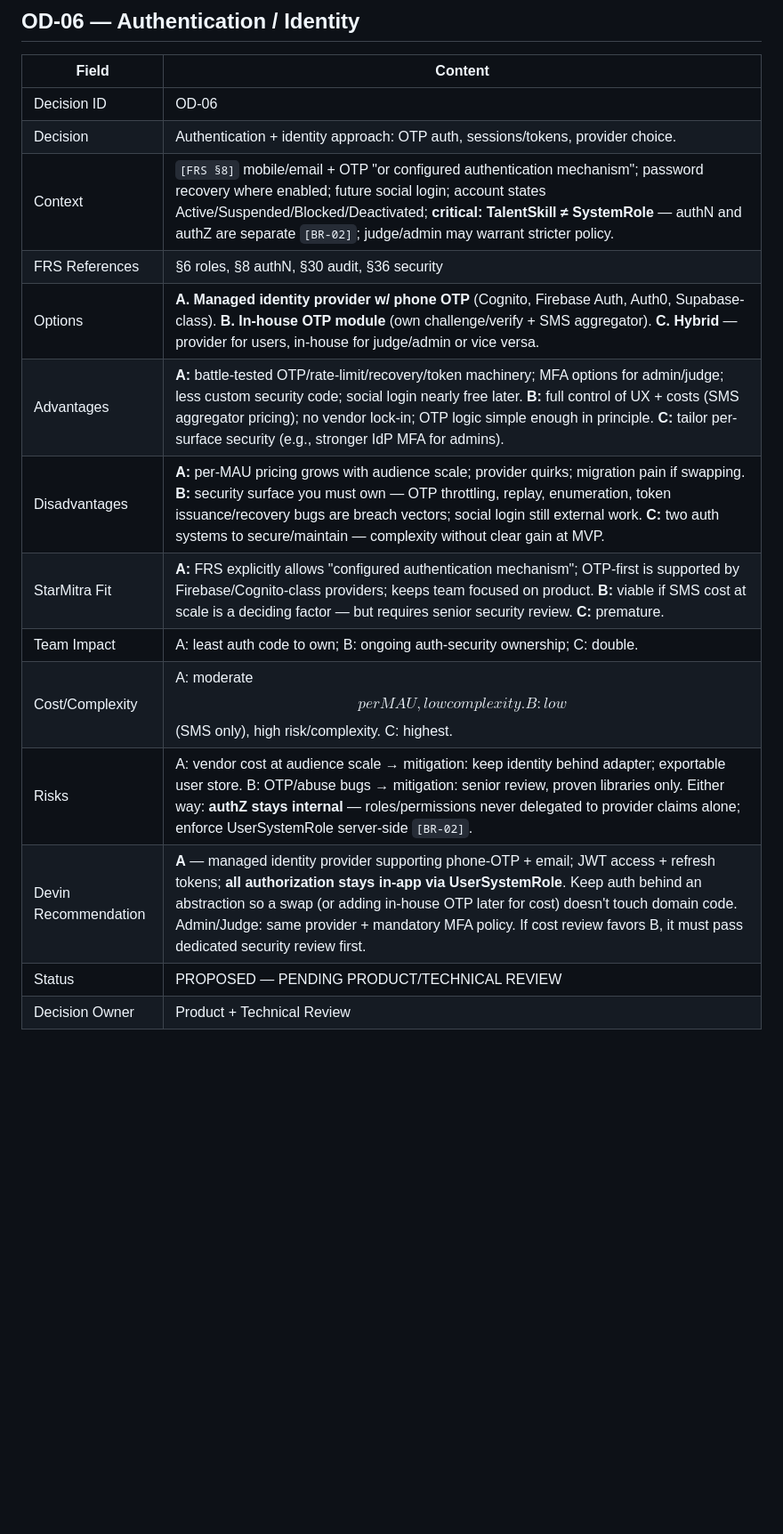
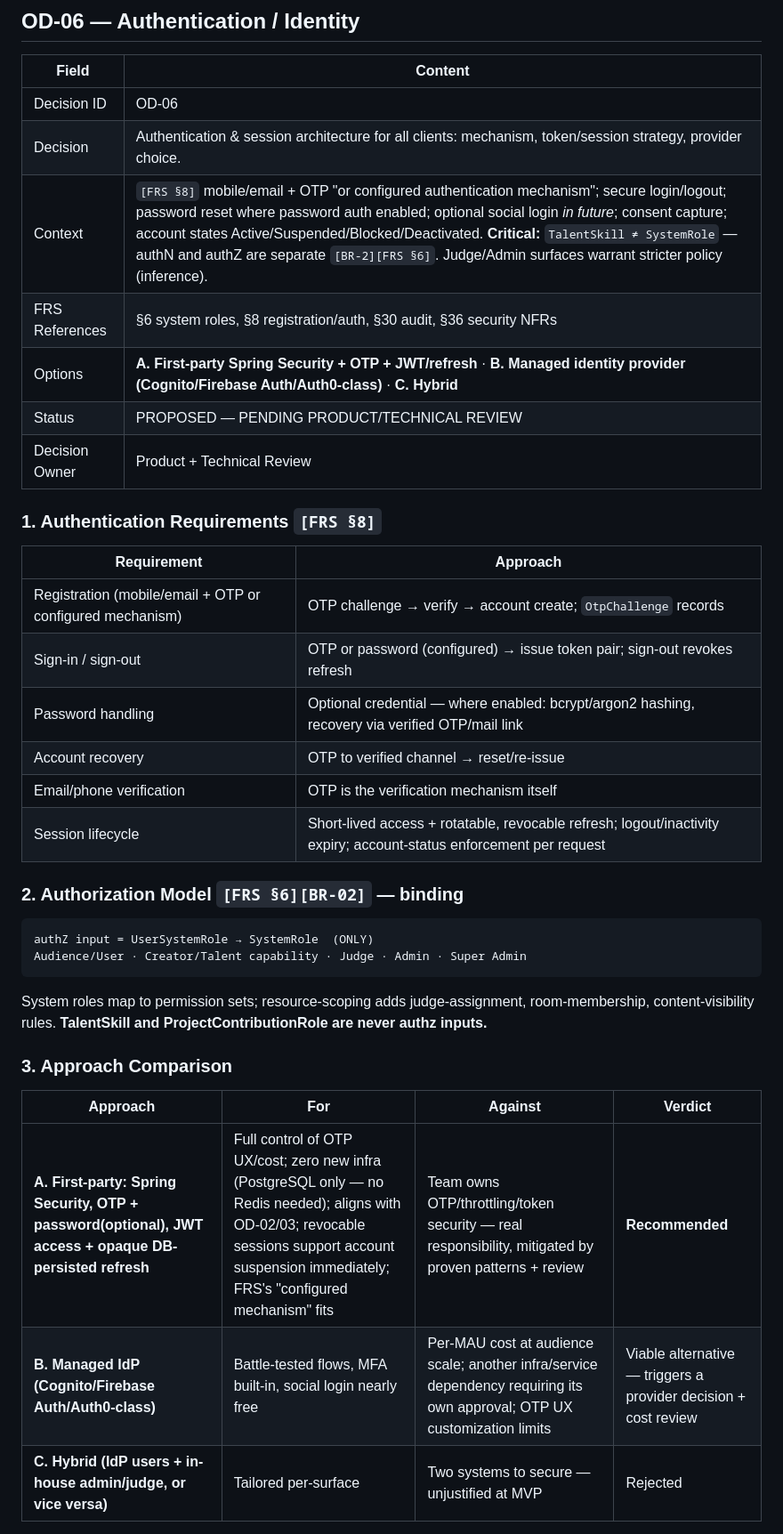
Before and after one commit to AkkarajuSP/StarMitra, a Markdown page: 03_Architecture/ADR/ARCHITECTURE-DECISION-REGISTER.md, the part around one of its changes. Shown at 89% size. Rendered like a GitHub page; blank space fills up the shorter version.

````diff
--- a/03_Architecture/ADR/ARCHITECTURE-DECISION-REGISTER.md
+++ b/03_Architecture/ADR/ARCHITECTURE-DECISION-REGISTER.md
@@ -550,16 +550,38 @@ Google Play + Apple App Store; semantic app versioning + build numbers; OTA JS u
 | Field | Content |
 |-------|---------|
 | Decision ID | OD-06 |
-| Decision | Authentication + identity approach: OTP auth, sessions/tokens, provider choice. |
-| Context | `[FRS §8]` mobile/email + OTP "or configured authentication mechanism"; password recovery where enabled; future social login; account states Active/Suspended/Blocked/Deactivated; **critical: TalentSkill ≠ SystemRole** — authN and authZ are separate `[BR-02]`; judge/admin may warrant stricter policy. |
-| FRS References | §6 roles, §8 authN, §30 audit, §36 security |
-| Options | **A. Managed identity provider w/ phone OTP** (Cognito, Firebase Auth, Auth0, Supabase-class). **B. In-house OTP module** (own challenge/verify + SMS aggregator). **C. Hybrid** — provider for users, in-house for judge/admin or vice versa. |
-| Advantages | **A:** battle-tested OTP/rate-limit/recovery/token machinery; MFA options for admin/judge; less custom security code; social login nearly free later. **B:** full control of UX + costs (SMS aggregator pricing); no vendor lock-in; OTP logic simple enough in principle. **C:** tailor per-surface security (e.g., stronger IdP MFA for admins). |
-| Disadvantages | **A:** per-MAU pricing grows with audience scale; provider quirks; migration pain if swapping. **B:** security surface you must own — OTP throttling, replay, enumeration, token issuance/recovery bugs are breach vectors; social login still external work. **C:** two auth systems to secure/maintain — complexity without clear gain at MVP. |
-| StarMitra Fit | **A:** FRS explicitly allows "configured authentication mechanism"; OTP-first is supported by Firebase/Cognito-class providers; keeps team focused on product. **B:** viable if SMS cost at scale is a deciding factor — but requires senior security review. **C:** premature. |
-| Team Impact | A: least auth code to own; B: ongoing auth-security ownership; C: double. |
-| Cost/Complexity | A: moderate $$ per MAU, low complexity. B: low $$ (SMS only), high risk/complexity. C: highest. |
-| Risks | A: vendor cost at audience scale → mitigation: keep identity behind adapter; exportable user store. B: OTP/abuse bugs → mitigation: senior review, proven libraries only. Either way: **authZ stays internal** — roles/permissions never delegated to provider claims alone; enforce UserSystemRole server-side `[BR-02]`. |
-| Devin Recommendation | **A** — managed identity provider supporting phone-OTP + email; JWT access + refresh tokens; **all authorization stays in-app via UserSystemRole**. Keep auth behind an abstraction so a swap (or adding in-house OTP later for cost) doesn't touch domain code. Admin/Judge: same provider + mandatory MFA policy. If cost review favors B, it must pass dedicated security review first. |
+| Decision | Authentication & session architecture for all clients: mechanism, token/session strategy, provider choice. |
+| Context | `[FRS §8]` mobile/email + OTP "or configured authentication mechanism"; secure login/logout; password reset where password auth enabled; optional social login *in future*; consent capture; account states Active/Suspended/Blocked/Deactivated. **Critical:** `TalentSkill ≠ SystemRole` — authN and authZ are separate `[BR-2][FRS §6]`. Judge/Admin surfaces warrant stricter policy (inference). |
+| FRS References | §6 system roles, §8 registration/auth, §30 audit, §36 security NFRs |
+| Options | **A. First-party Spring Security + OTP + JWT/refresh** · **B. Managed identity provider (Cognito/Firebase Auth/Auth0-class)** · **C. Hybrid** |
 | Status | PROPOSED — PENDING PRODUCT/TECHNICAL REVIEW |
 | Decision Owner | Product + Technical Review |
+
+### 1. Authentication Requirements `[FRS §8]`
+
+| Requirement | Approach |
+|-------------|----------|
+| Registration (mobile/email + OTP or configured mechanism) | OTP challenge → verify → account create; `OtpChallenge` records |
+| Sign-in / sign-out | OTP or password (configured) → issue token pair; sign-out revokes refresh |
+| Password handling | Optional credential — where enabled: bcrypt/argon2 hashing, recovery via verified OTP/mail link |
+| Account recovery | OTP to verified channel → reset/re-issue |
+| Email/phone verification | OTP is the verification mechanism itself |
+| Session lifecycle | Short-lived access + rotatable, revocable refresh; logout/inactivity expiry; account-status enforcement per request |
+
+### 2. Authorization Model `[FRS §6][BR-02]` — binding
+
+```text
+authZ input = UserSystemRole → SystemRole  (ONLY)
+Audience/User · Creator/Talent capability · Judge · Admin · Super Admin
+```
+
+System roles map to permission sets; resource-scoping adds judge-assignment, room-membership, content-visibility rules. **TalentSkill and ProjectContributionRole are never authz inputs.**
+
+### 3. Approach Comparison
+
+| Approach | For | Against | Verdict |
+|----------|-----|---------|---------|
+| **A. First-party: Spring Security, OTP + password(optional), JWT access + opaque DB-persisted refresh** | Full control of OTP UX/cost; zero new infra (PostgreSQL only — no Redis needed); aligns with OD-02/03; revocable sessions support account suspension immediately; FRS's "configured mechanism" fits | Team owns OTP/throttling/token security — real responsibility, mitigated by proven patterns + review | **Recommended** |
+| **B. Managed IdP (Cognito/Firebase Auth/Auth0-class)** | Battle-tested flows, MFA built-in, social login nearly free | Per-MAU cost at audience scale; another infra/service dependency requiring its own approval; OTP UX customization limits | Viable alternative — triggers a provider decision + cost review |
+| **C. Hybrid (IdP users + in-house admin/judge, or vice versa)** | Tailored per-surface | Two systems to secure — unjustified at MVP | Rejected |
+
````
Also changed, not shown: other parts of 03_Architecture/ADR/ARCHITECTURE-DECISION-REGISTER.md (+80 -1 lines).
